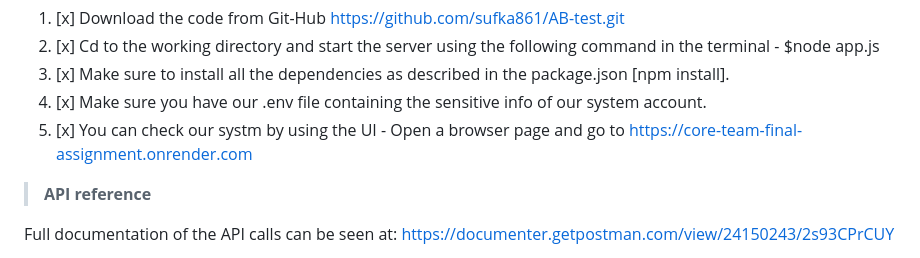
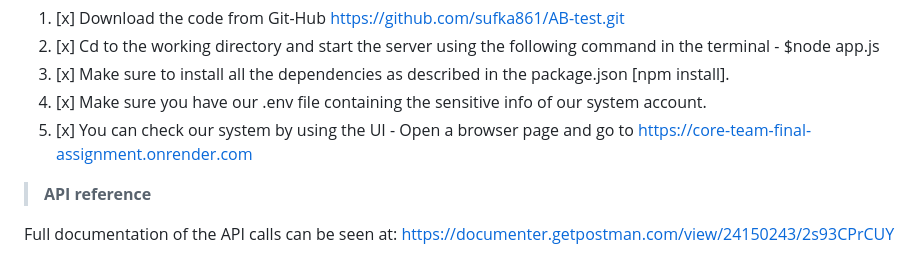
Before and after one commit to sufka861/AB-test, a Markdown page: README.md, the part around the change printed below. Drawn GitHub-style.

Commit message:
update Reademe file

```diff
--- a/README.md
+++ b/README.md
@@ -18,7 +17,7 @@ The client gets SDK to implement our code in their system and make calls to our
 2. [x] Cd to the working directory and start the server using the following command in the terminal - $node app.js
 3. [x] Make sure to install all the dependencies  as described in the package.json [npm install].
 4. [x] Make sure you have our .env file containing the sensitive info of our system account.
-5. [x] You can check our systm by using the UI - Open a browser page and go to https://core-team-final-assignment.onrender.com
+5. [x] You can check our system by using the UI - Open a browser page and go to https://core-team-final-assignment.onrender.com
 
 > **API reference**
 
```
Also changed, not shown: other parts of README.md (+0 -1 lines).
